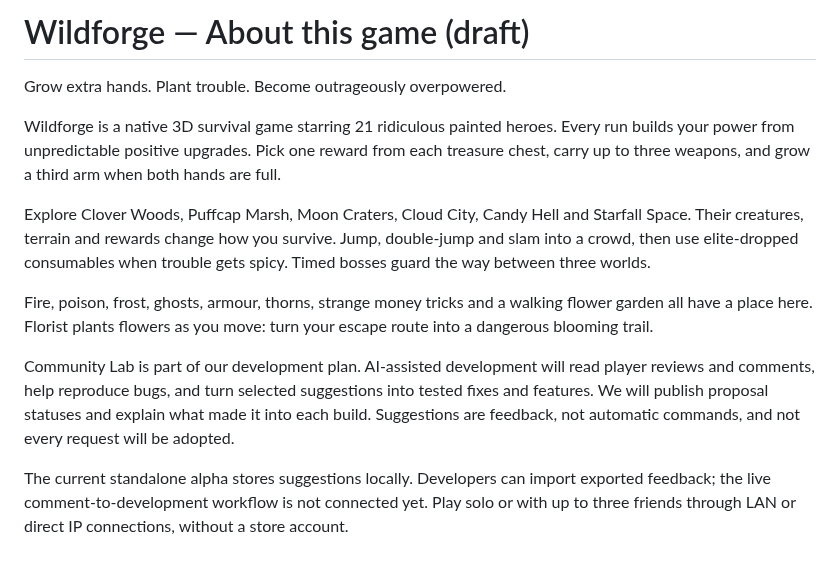
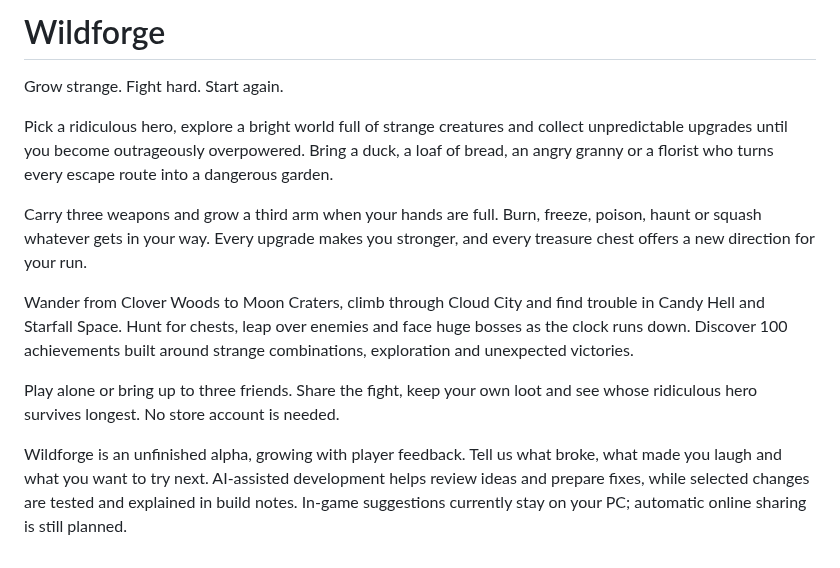
Before and after one commit to rytiss78/wildforge, a Markdown page: community/about.md, the part around the change. GitHub-like rendering.

```diff
--- a/community/about.md
+++ b/community/about.md
@@ -1,13 +1,13 @@
-# Wildforge — About this game (draft)
+# Wildforge
 
-Grow extra hands. Plant trouble. Become outrageously overpowered.
+Grow strange. Fight hard. Start again.
 
-Wildforge is a native 3D survival game starring 21 ridiculous painted heroes. Every run builds your power from unpredictable positive upgrades. Pick one reward from each treasure chest, carry up to three weapons, and grow a third arm when both hands are full.
+Pick a ridiculous hero, explore a bright world full of strange creatures and collect unpredictable upgrades until you become outrageously overpowered. Bring a duck, a loaf of bread, an angry granny or a florist who turns every escape route into a dangerous garden.
 
-Explore Clover Woods, Puffcap Marsh, Moon Craters, Cloud City, Candy Hell and Starfall Space. Their creatures, terrain and rewards change how you survive. Jump, double-jump and slam into a crowd, then use elite-dropped consumables when trouble gets spicy. Timed bosses guard the way between three worlds.
+Carry three weapons and grow a third arm when your hands are full. Burn, freeze, poison, haunt or squash whatever gets in your way. Every upgrade makes you stronger, and every treasure chest offers a new direction for your run.
 
-Fire, poison, frost, ghosts, armour, thorns, strange money tricks and a walking flower garden all have a place here. Florist plants flowers as you move: turn your escape route into a dangerous blooming trail.
+Wander from Clover Woods to Moon Craters, climb through Cloud City and find trouble in Candy Hell and Starfall Space. Hunt for chests, leap over enemies and face huge bosses as the clock runs down. Discover 100 achievements built around strange combinations, exploration and unexpected victories.
 
-Community Lab is part of our development plan. AI-assisted development will read player reviews and comments, help reproduce bugs, and turn selected suggestions into tested fixes and features. We will publish proposal statuses and explain what made it into each build. Suggestions are feedback, not automatic commands, and not every request will be adopted.
+Play alone or bring up to three friends. Share the fight, keep your own loot and see whose ridiculous hero survives longest. No store account is needed.
 
-The current standalone alpha stores suggestions locally. Developers can import exported feedback; the live comment-to-development workflow is not connected yet. Play solo or with up to three friends through LAN or direct IP connections, without a store account.
+Wildforge is an unfinished alpha, growing with player feedback. Tell us what broke, what made you laugh and what you want to try next. AI-assisted development helps review ideas and prepare fixes, while selected changes are tested and explained in build notes. In-game suggestions currently stay on your PC; automatic online sharing is still planned.
```
Also changed, not shown: README.md (+45 -13 lines), docs/screenshots/choose-your-power.png (added), 2 other files.
